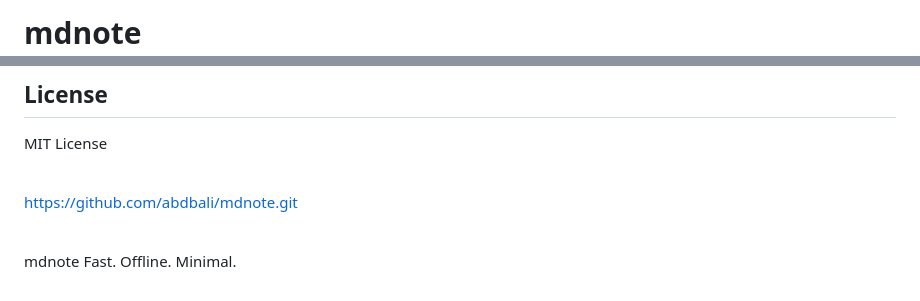
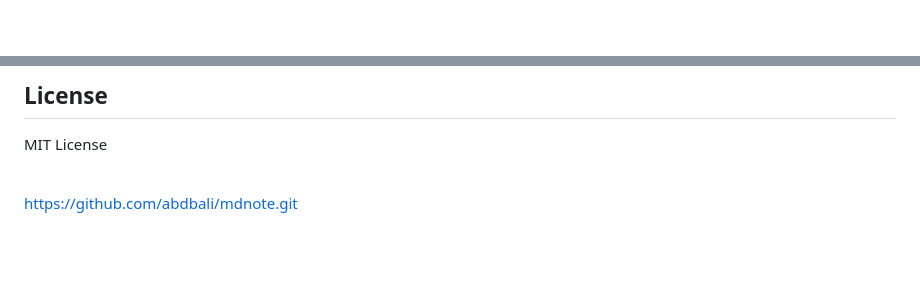
Before and after one commit to abdbali/mdnote, a Markdown page: README.md, 2 parts joined by grey strips. Drawn GitHub-style; blank space fills up the shorter version.

```diff
--- a/README.md
+++ b/README.md
@@ -1,5 +1,5 @@
 <!-- HERO -->
 
 <h1 style="font-size: 42px; font-weight: 700; letter-spacing: -1px; margin-bottom: 8px;">
-mdnote
+
 </h1>
@@ -164,5 +166,4 @@ https://github.com/abdbali/mdnote.git
 
 <br/>
 
-mdnote
 Fast. Offline. Minimal.
```
Also changed, not shown: other parts of README.md (+2 -0 lines).
